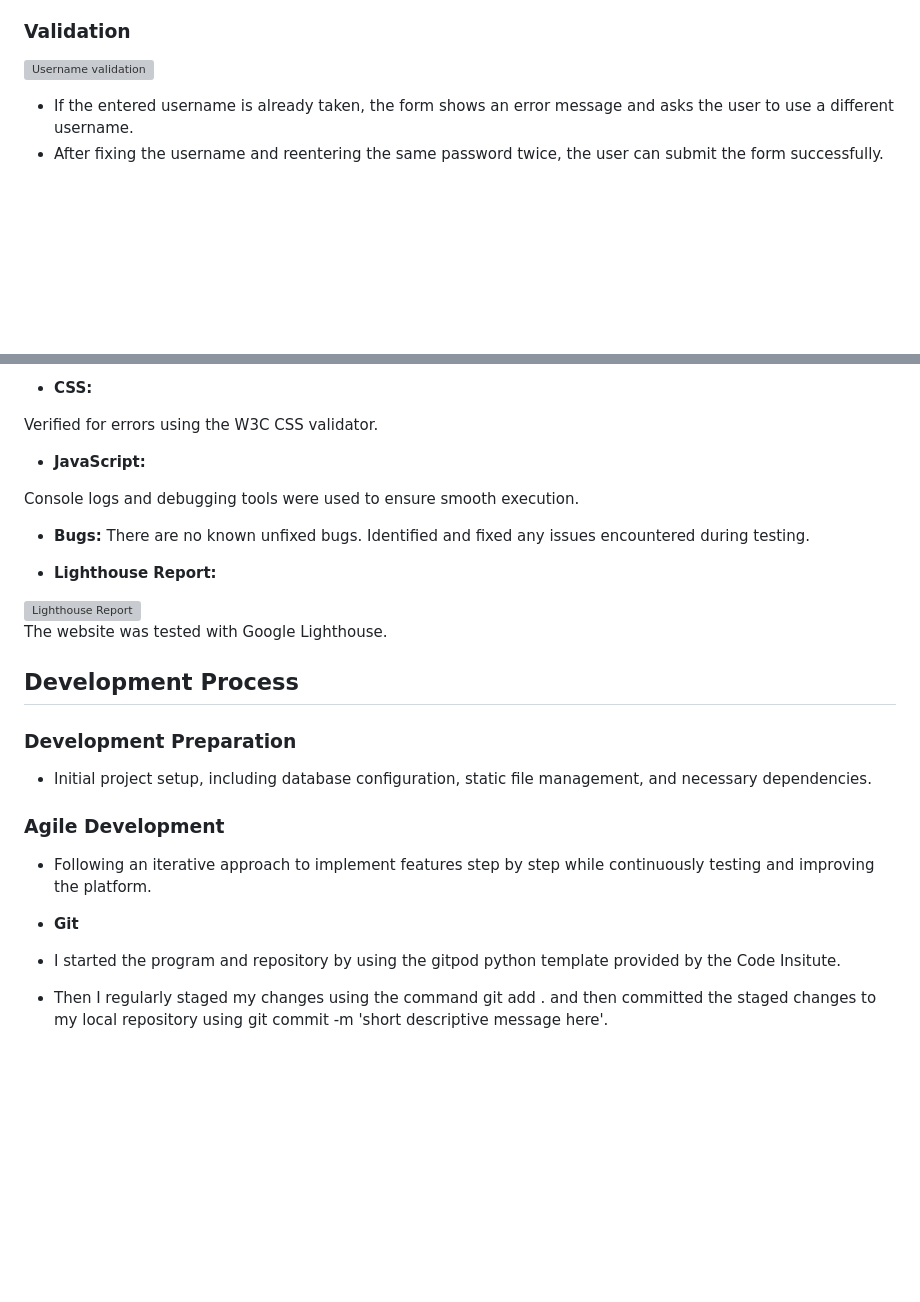
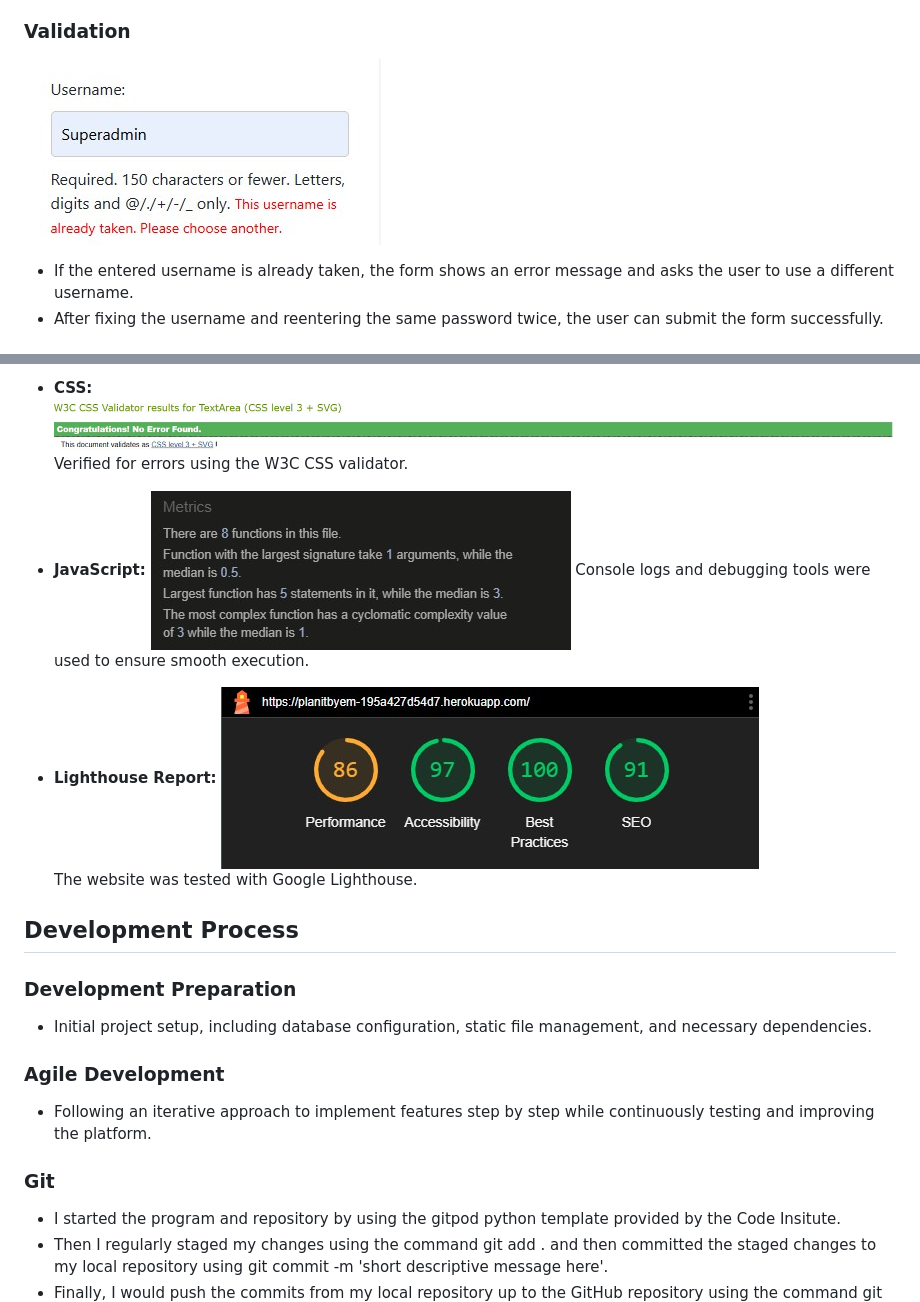
Before and after one commit to EktaMehra/PlanIt, a Markdown page: README.md, 2 parts joined by grey strips. GitHub-like rendering; pictures changed too: assets/lighthouse.jpg (added); blank space fills up the shorter version; grey boxes are pictures that could not be loaded.

```diff
--- a/README.md
+++ b/README.md
@@ -48,7 +48,7 @@ Update Event: Any changes made to an event are updated in real-time:
 - To become a member, the user has to enter a username and password.
 - If the provided username and password are valid, the user is automatically taken to the login page where they can then enter their credentials to create events.
 ### Validation
-![Username validation](assets/features/)
+![Username validation](assets/validation/username-validation.jpg)
 - If the entered username is already taken, the form shows an error message and asks the user to use a different username.
 - After fixing the username and reentering the same password twice, the user can submit the form successfully.
 
@@ -102,19 +108,14 @@ Checked using the W3C HTML validator.
 
 - **CSS:**
-
-Verified for errors using the W3C CSS validator.
+    ![CSS validation](assets/validation/CSSvalidatior.jpg)
+   Verified for errors using the W3C CSS validator.
 
 - **JavaScript:**
-
-Console logs and debugging tools were used to ensure smooth execution.
-
-- **Bugs:**
-There are no known unfixed bugs. Identified and fixed any issues encountered during testing.
-
+    ![javascript validation](assets/validation/jsvalidator.jpg)
+   Console logs and debugging tools were used to ensure smooth execution.
 
 - **Lighthouse Report:**
-
-![Lighthouse Report](assets/)
+![Lighthouse Report](assets/lighthouse.jpg)
 The website was tested with Google Lighthouse.
 
 ## Development Process
@@ -127,7 +128,7 @@ The website was tested with Google Lighthouse.
 
 - Following an iterative approach to implement features step by step while continuously testing and improving the platform.
 
-- **Git**
+### Git
 
 - I started the program and repository by using the gitpod python template provided by the Code Insitute.
 - Then I regularly staged my changes using the command git add . and then committed the staged changes to my local repository using git commit -m 'short descriptive message here'.
```
Also changed, not shown: other parts of README.md (+13 -7 lines), assets/delete-warning.jpg (added), assets/features/footer.jpg (added), assets/features/message1.jpg (added), assets/features/message2.jpg (added), assets/tests-results.jpg (added).
